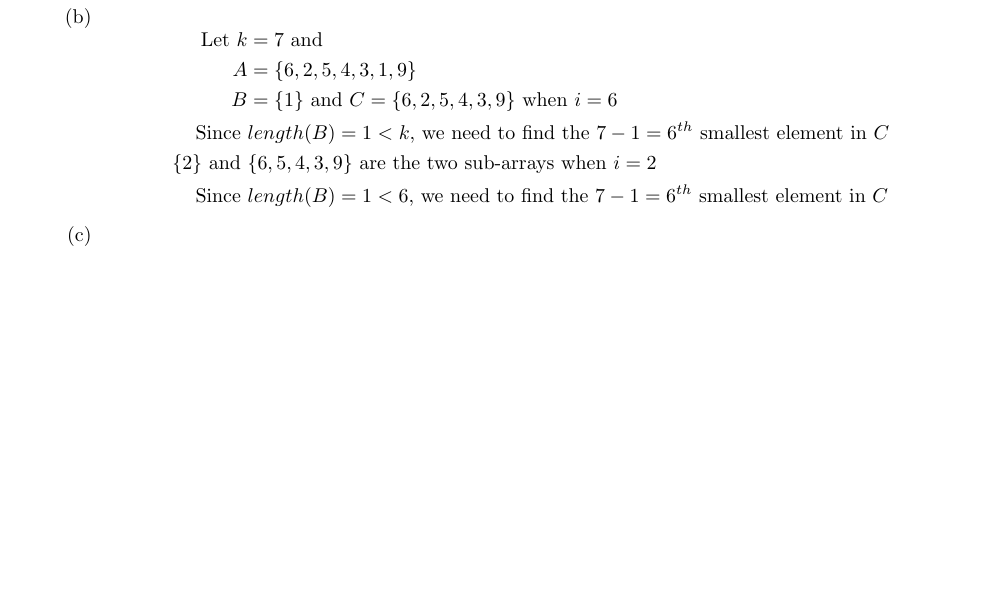
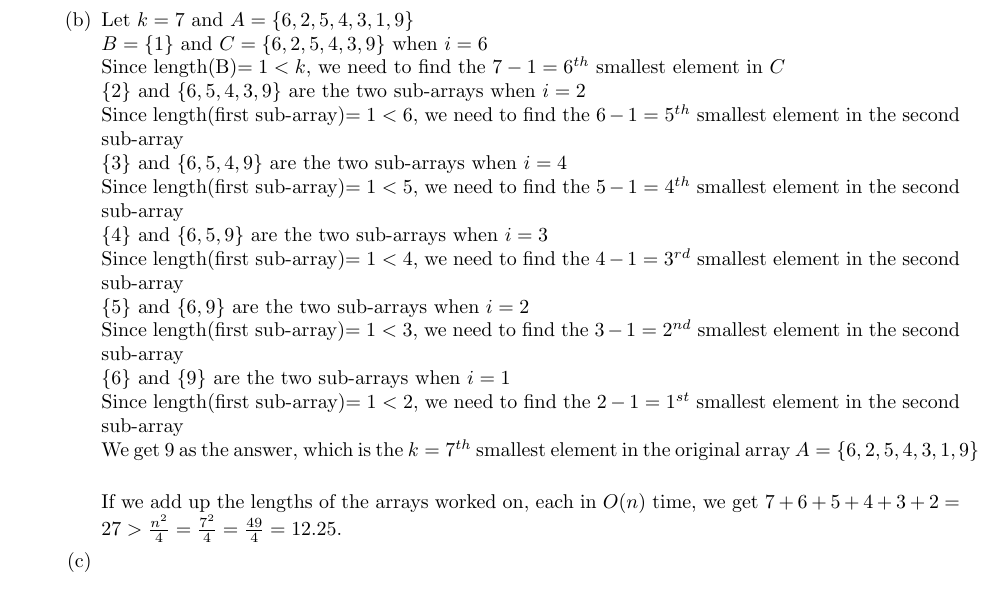
Before and after one commit to gopalmenon/Advanced-Algorithms-HW4, a LaTeX problem sheet (hw4.tex): part of page 4 of 5 before the commit and part of page 4 of 6 after it, cut so that both start at the same text, the shorter picture padded with empty space. Compiled offline with pdfLaTeX.

Commit message:
Finished 2b

```diff
--- a/hw4.tex
+++ b/hw4.tex
@@ -140,17 +140,22 @@ Consider the following simple algorithm for finding the $k$th smallest element i
 
 \part To divide the array into two sub-arrays, we would need to compare each element with the one corresponding to the position of the randomly chosen index. This will take $O(n)$ time. In the worst case, the element corresponding to the $k^{th}$ smallest element in the original array, would lie in the larger of the two sub-arrays. This means that the running time on the array $A$ of length $n$ can be bounded as $T(n)  \le \max\{ T(\text{length}(B)), T(\text{length}(C)) \} + O(n)$.
 
-\part \begin{equation*}
-\begin{aligned}
-\text{Let } k &= 7 \text{ and}\\
-A &= \{6,2,5,4,3,1,9\} \\
-B&=\{1\} \text{ and } C=\{6,2,5,4,3,9\} \text{ when } i=6\\
-\text{Since }&length(B)=1<k\text{, we need to find the } 7-1=6^{th} \text{ smallest element in } C\\
-\{2\} \text{ and } &\{6,5,4,3,9\} \text{ are the two sub-arrays when } i=2\\
-\text{Since }&length(B)=1<6\text{, we need to find the } 7-1=6^{th} \text{ smallest element in } C\\
-\end{aligned}
-\end{equation*}
+\part Let $k = 7$ and $A = \{6,2,5,4,3,1,9\}$ \\
+$B=\{1\}$ and $C=\{6,2,5,4,3,9\}$ when $i=6$\\
+Since length(B)$=1<k$, we need to find the $7-1=6^{th}$ smallest element in $C$\\
+$\{2\}$ and $\{6,5,4,3,9\}$ are the two sub-arrays when $i=2$\\
+Since length(first sub-array)$=1<6$, we need to find the $6-1=5^{th}$ smallest element in the second sub-array\\
+$\{3\}$ and $\{6,5,4,9\}$ are the two sub-arrays when $i=4$\\
+Since length(first sub-array)$=1<5$, we need to find the $5-1=4^{th}$ smallest element in the second sub-array\\
+$\{4\}$ and $\{6,5,9\}$ are the two sub-arrays when $i=3$\\
+Since length(first sub-array)$=1<4$, we need to find the $4-1=3^{rd}$ smallest element in the second sub-array\\
+$\{5\}$ and $\{6,9\}$ are the two sub-arrays when $i=2$\\
+Since length(first sub-array)$=1<3$, we need to find the $3-1=2^{nd}$ smallest element in the second sub-array\\
+$\{6\}$ and $\{9\}$ are the two sub-arrays when $i=1$\\
+Since length(first sub-array)$=1<2$, we need to find the $2-1=1^{st}$ smallest element in the second sub-array\\
+We get $9$ as the answer, which is the $k = 7^{th}$ smallest element in the original array $A = \{6,2,5,4,3,1,9\}$\\
 
+If we add up the lengths of the arrays worked on, each in $O(n)$ time, we get $7+6+5+4+3+2=27>\frac{n^2}{4}=\frac{7^2}{4}=\frac{49}{4}=12.25$.
 \part
 
 \end{parts}
```
Also changed, not shown: hw4.pdf.
